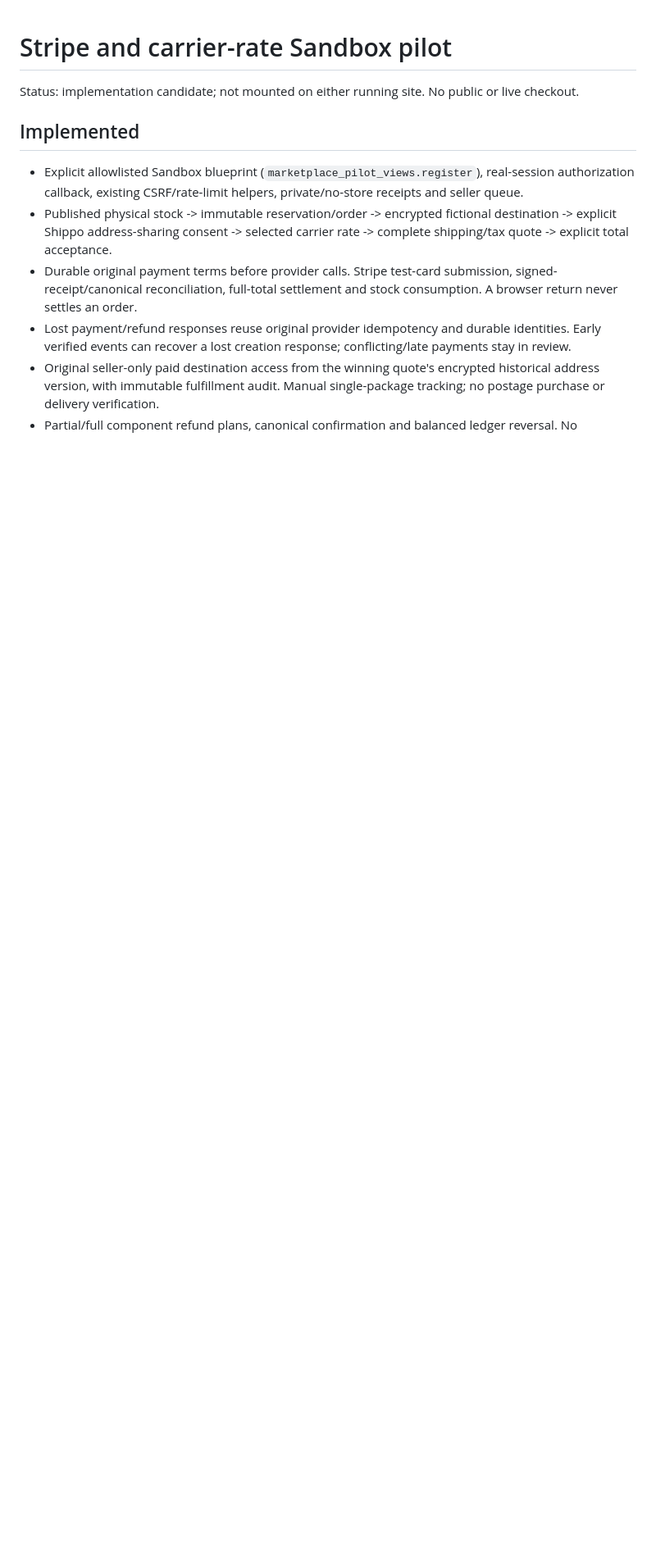
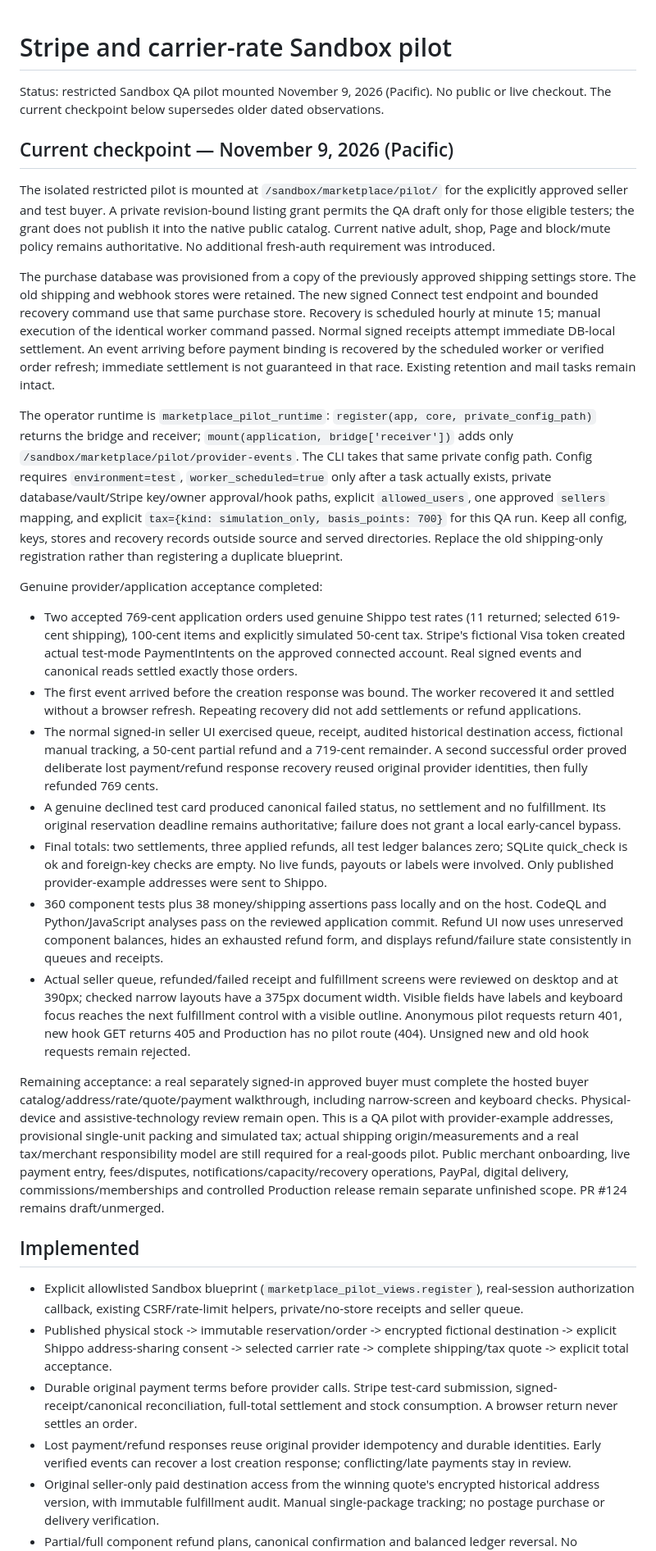
Before and after one commit to sinbot777/neonrest, a Markdown page: docs/marketplace-stripe-pilot.md, the part around one of its changes. Shown at 82% size. Rendered like a GitHub page; blank space fills up the shorter version.

Commit message:
Record mounted Sandbox purchasing and genuine provider acceptance

```diff
--- a/docs/marketplace-stripe-pilot.md
+++ b/docs/marketplace-stripe-pilot.md
@@ -1,6 +1,27 @@
 # Stripe and carrier-rate Sandbox pilot
 
-Status: implementation candidate; not mounted on either running site. No public or live checkout.
+Status: restricted Sandbox QA pilot mounted November 9, 2026 (Pacific). No public or live checkout. The current checkpoint below supersedes older dated observations.
+
+
+## Current checkpoint — November 9, 2026 (Pacific)
+
+The isolated restricted pilot is mounted at `/sandbox/marketplace/pilot/` for the explicitly approved seller and test buyer. A private revision-bound listing grant permits the QA draft only for those eligible testers; the grant does not publish it into the native public catalog. Current native adult, shop, Page and block/mute policy remains authoritative. No additional fresh-auth requirement was introduced.
+
+The purchase database was provisioned from a copy of the previously approved shipping settings store. The old shipping and webhook stores were retained. The new signed Connect test endpoint and bounded recovery command use that same purchase store. Recovery is scheduled hourly at minute 15; manual execution of the identical worker command passed. Normal signed receipts attempt immediate DB-local settlement. An event arriving before payment binding is recovered by the scheduled worker or verified order refresh; immediate settlement is not guaranteed in that race. Existing retention and mail tasks remain intact.
+
+The operator runtime is `marketplace_pilot_runtime`: `register(app, core, private_config_path)` returns the bridge and receiver; `mount(application, bridge['receiver'])` adds only `/sandbox/marketplace/pilot/provider-events`. The CLI takes that same private config path. Config requires `environment=test`, `worker_scheduled=true` only after a task actually exists, private database/vault/Stripe key/owner approval/hook paths, explicit `allowed_users`, one approved `sellers` mapping, and explicit `tax={kind: simulation_only, basis_points: 700}` for this QA run. Keep all config, keys, stores and recovery records outside source and served directories. Replace the old shipping-only registration rather than registering a duplicate blueprint.
+
+Genuine provider/application acceptance completed:
+
+- Two accepted 769-cent application orders used genuine Shippo test rates (11 returned; selected 619-cent shipping), 100-cent items and explicitly simulated 50-cent tax. Stripe's fictional Visa token created actual test-mode PaymentIntents on the approved connected account. Real signed events and canonical reads settled exactly those orders.
+- The first event arrived before the creation response was bound. The worker recovered it and settled without a browser refresh. Repeating recovery did not add settlements or refund applications.
+- The normal signed-in seller UI exercised queue, receipt, audited historical destination access, fictional manual tracking, a 50-cent partial refund and a 719-cent remainder. A second successful order proved deliberate lost payment/refund response recovery reused original provider identities, then fully refunded 769 cents.
+- A genuine declined test card produced canonical failed status, no settlement and no fulfillment. Its original reservation deadline remains authoritative; failure does not grant a local early-cancel bypass.
+- Final totals: two settlements, three applied refunds, all test ledger balances zero; SQLite quick_check is ok and foreign-key checks are empty. No live funds, payouts or labels were involved. Only published provider-example addresses were sent to Shippo.
+- 360 component tests plus 38 money/shipping assertions pass locally and on the host. CodeQL and Python/JavaScript analyses pass on the reviewed application commit. Refund UI now uses unreserved component balances, hides an exhausted refund form, and displays refund/failure state consistently in queues and receipts.
+- Actual seller queue, refunded/failed receipt and fulfillment screens were reviewed on desktop and at 390px; checked narrow layouts have a 375px document width. Visible fields have labels and keyboard focus reaches the next fulfillment control with a visible outline. Anonymous pilot requests return 401, new hook GET returns 405 and Production has no pilot route (404). Unsigned new and old hook requests remain rejected.
+
+Remaining acceptance: a real separately signed-in approved buyer must complete the hosted buyer catalog/address/rate/quote/payment walkthrough, including narrow-screen and keyboard checks. Physical-device and assistive-technology review remain open. This is a QA pilot with provider-example addresses, provisional single-unit packing and simulated tax; actual shipping origin/measurements and a real tax/merchant responsibility model are still required for a real-goods pilot. Public merchant onboarding, live payment entry, fees/disputes, notifications/capacity/recovery operations, PayPal, digital delivery, commissions/memberships and controlled Production release remain separate unfinished scope. PR #124 remains draft/unmerged.
 
 ## Implemented
 
```
Also changed, not shown: other parts of docs/marketplace-stripe-pilot.md (+5 -5 lines).
